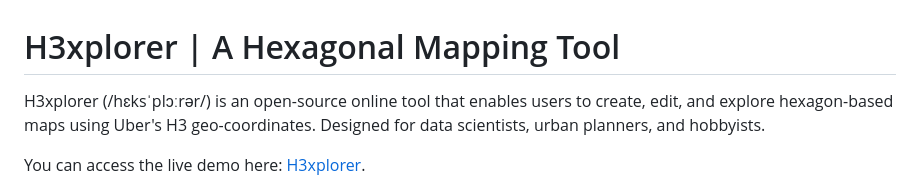
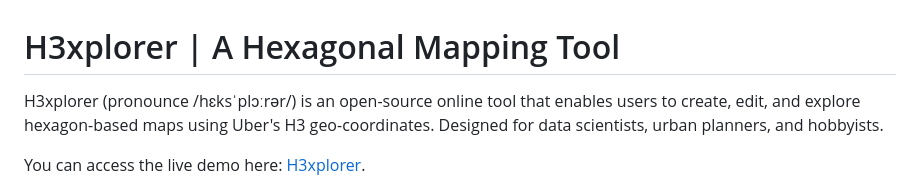
Before and after one commit to alifa98/h3xplorer, a Markdown page: README.MD, the part around the change. GitHub-like rendering.

Commit message:
Add IPA for pronunciation

```diff
--- a/README.MD
+++ b/README.MD
@@ -1,6 +1,6 @@
 # H3xplorer | A Hexagonal Mapping Tool
 
-H3xplorer (/hɛksˈplɔːrər/) is an open-source online tool that enables users to create, edit, and explore hexagon-based maps using Uber's H3 geo-coordinates. Designed for data scientists, urban planners, and hobbyists.
+H3xplorer (pronounce /hɛksˈplɔːrər/) is an open-source online tool that enables users to create, edit, and explore hexagon-based maps using Uber's H3 geo-coordinates. Designed for data scientists, urban planners, and hobbyists.
 
 You can access the live demo here: [H3xplorer](https://faraji.info/h3xplorer/h3xplorer.html).
 
```
